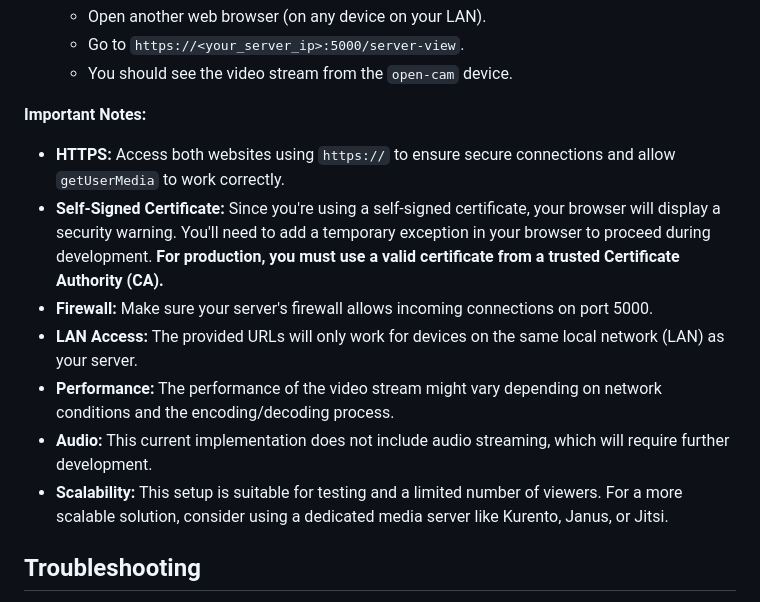
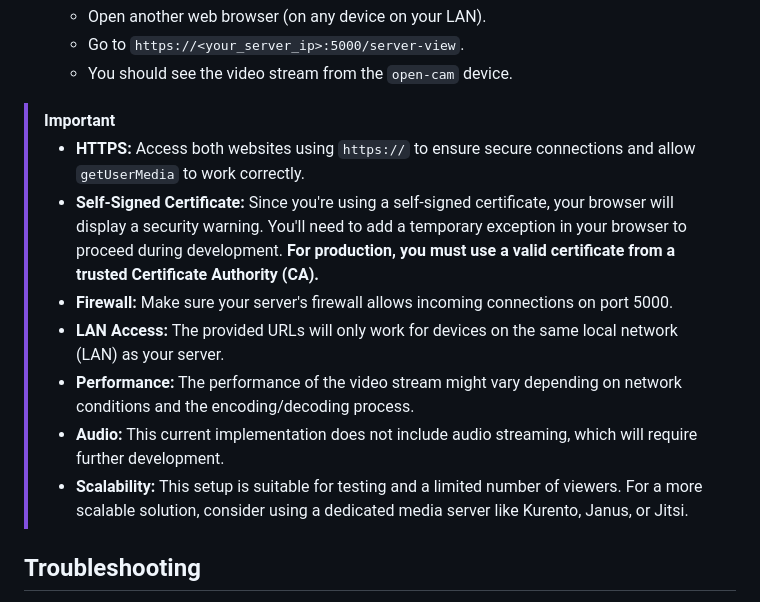
Before and after one commit to whiteSHADOW1234/PetCam, a Markdown page: README.md, the part around the change. Drawn GitHub-style.

Commit message:
docs: Update README to enhance important notes formatting for better visibility

```diff
--- a/README.md
+++ b/README.md
@@ -86,15 +86,15 @@ PetCam/
     *   Go to `https://<your_server_ip>:5000/server-view`.
     *   You should see the video stream from the `open-cam` device.
 
-**Important Notes:**
-
-*   **HTTPS:** Access both websites using `https://` to ensure secure connections and allow `getUserMedia` to work correctly.
-*   **Self-Signed Certificate:** Since you're using a self-signed certificate, your browser will display a security warning. You'll need to add a temporary exception in your browser to proceed during development. **For production, you must use a valid certificate from a trusted Certificate Authority (CA).**
-*   **Firewall:** Make sure your server's firewall allows incoming connections on port 5000.
-*   **LAN Access:** The provided URLs will only work for devices on the same local network (LAN) as your server.
-*   **Performance:** The performance of the video stream might vary depending on network conditions and the encoding/decoding process.
-*   **Audio:** This current implementation does not include audio streaming, which will require further development.
-*   **Scalability:** This setup is suitable for testing and a limited number of viewers. For a more scalable solution, consider using a dedicated media server like Kurento, Janus, or Jitsi.
+> [!IMPORTANT]
+>
+> *   **HTTPS:** Access both websites using `https://` to ensure secure connections and allow `getUserMedia` to work correctly.
+> *   **Self-Signed Certificate:** Since you're using a self-signed certificate, your browser will display a security warning. You'll need to add a temporary exception in your browser to proceed during development. **For production, you must use a valid certificate from a trusted Certificate Authority (CA).**
+> *   **Firewall:** Make sure your server's firewall allows incoming connections on port 5000.
+> *   **LAN Access:** The provided URLs will only work for devices on the same local network (LAN) as your server.
+> *   **Performance:** The performance of the video stream might vary depending on network conditions and the encoding/decoding process.
+> *   **Audio:** This current implementation does not include audio streaming, which will require further development.
+> *   **Scalability:** This setup is suitable for testing and a limited number of viewers. For a more scalable solution, consider using a dedicated media server like Kurento, Janus, or Jitsi.
 
 ## Troubleshooting
 
```
